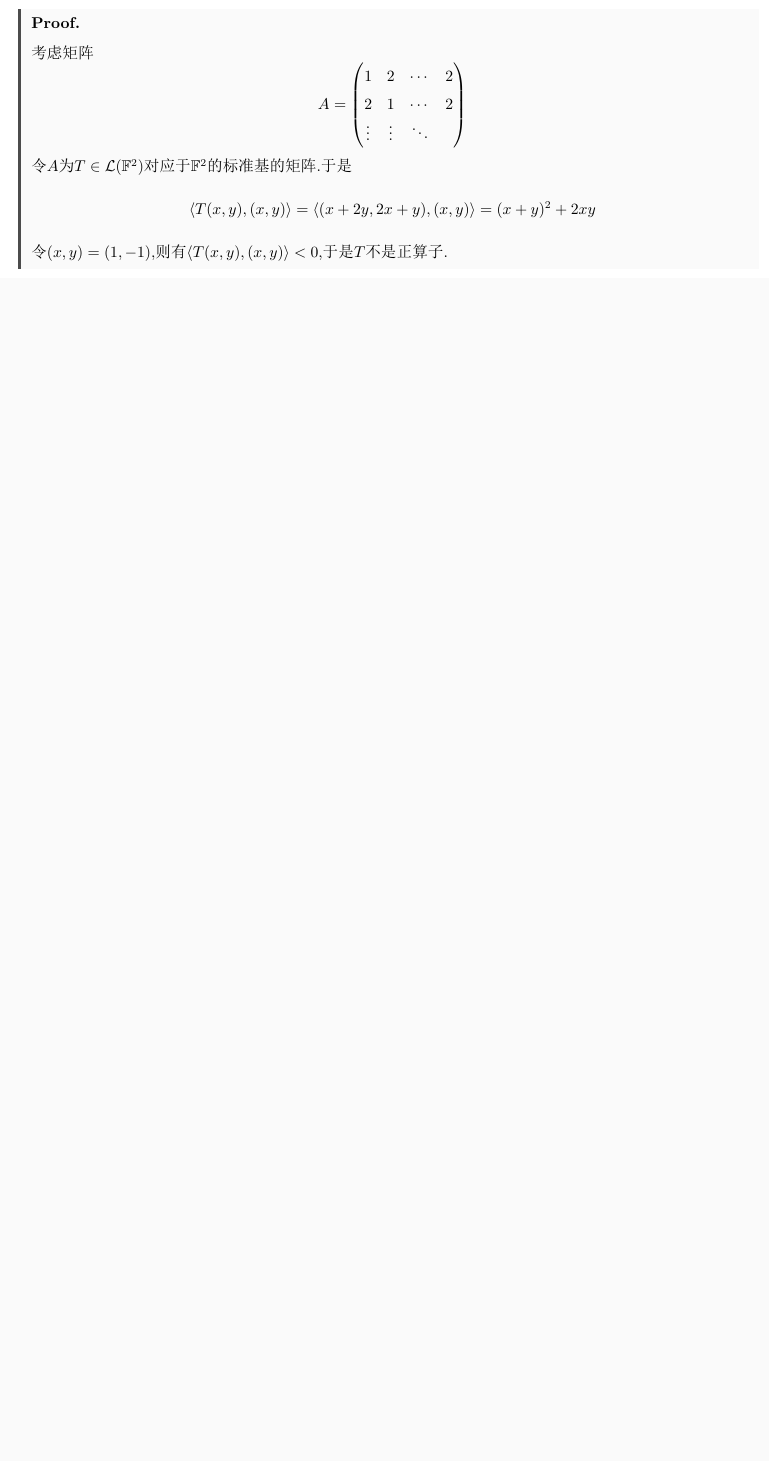
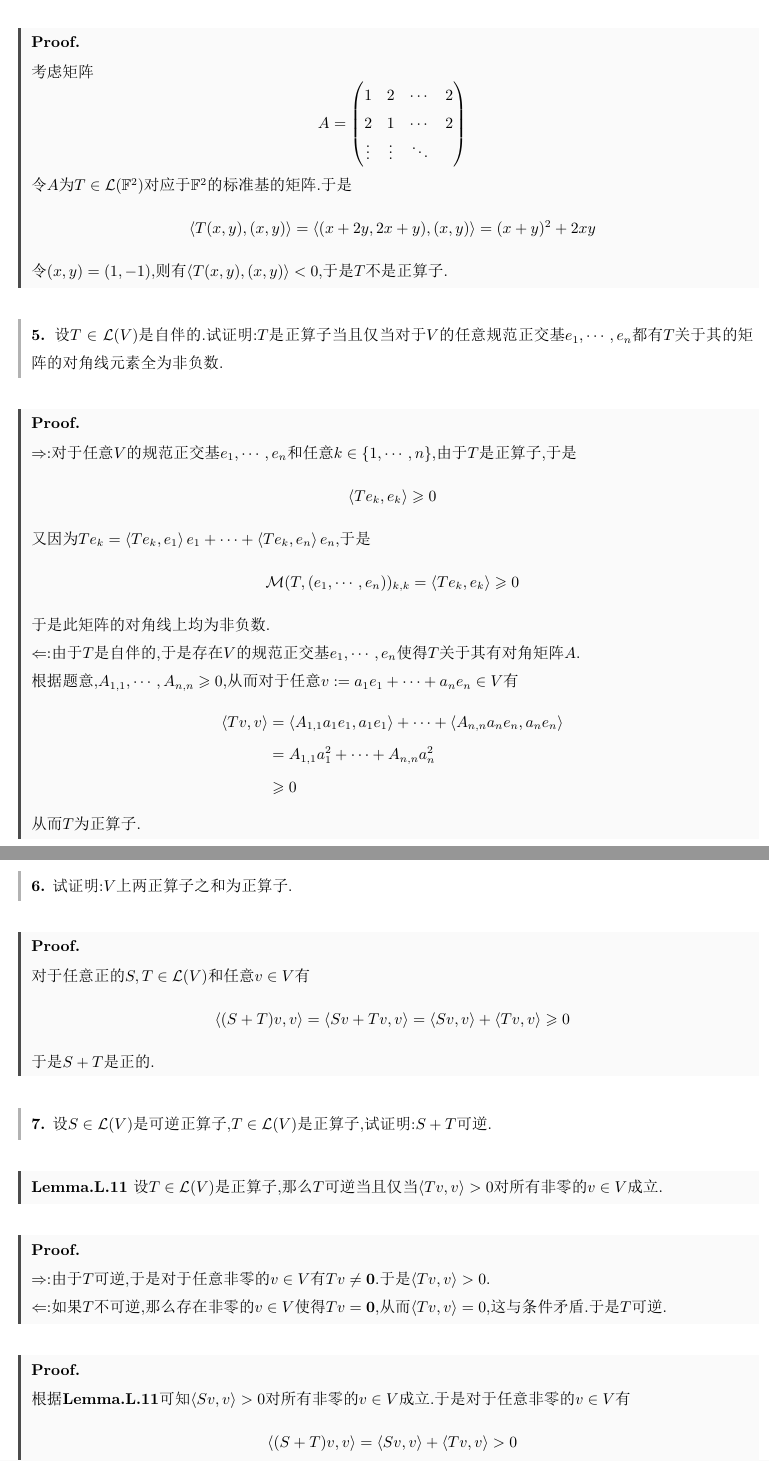
Before and after one commit to Night-Is-Young/Linear-Algebra-Done-Right, a LaTeX document (Linear-Algebra-Done-Right-Solution/7C/7C.tex): part of page 2 of 2 before the commit and two parts of pages 2 and 3 of 5 after it, the two joined at a grey line, cut so that both start at the same text, the shorter picture padded with empty space. The pictures show the PDF file Linear-Algebra-Done-Right-Solution/7C/7C.pdf that the author committed with the source.

Commit message:
submission

```diff
--- a/Linear-Algebra-Done-Right-Solution/7C/7C.tex
+++ b/Linear-Algebra-Done-Right-Solution/7C/7C.tex
@@ -71,4 +71,100 @@
     =(x+y)^2+2xy\]
     令$(x,y)=(1,-1)$,则有$\inprod{T(x,y)}{(x,y)}<0$,于是$T$不是正算子.
 \end{proof}
-
+\begin{problem}[5.]
+    设$T\in\L(V)$是自伴的.试证明:$T$是正算子当且仅当对于$V$的任意规范正交基$\li e,n$都有$T$关于其的矩阵的对角线元素全为非负数.
+\end{problem}
+\begin{proof}
+    $\Rightarrow$:对于任意$V$的规范正交基$\li e,n$和任意$k\in\{1,\cdots,n\}$,由于$T$是正算子,于是
+    \[\inprod{Te_k}{e_k}\geqslant0\]
+    又因为$Te_k=\inprod{Te_k}{e_1}e_1+\cdots+\inprod{Te_k}{e_n}e_n$,于是
+    \[\M(T,(\li e,n))_{k,k}=\inprod{Te_k}{e_k}\geqslant0\]
+    于是此矩阵的对角线上均为非负数.\\
+    $\Leftarrow$:由于$T$是自伴的,于是存在$V$的规范正交基$\li e,n$使得$T$关于其有对角矩阵$A$.\\
+    根据题意,$A_{1,1},\cdots,A_{n,n}\geqslant0$,从而对于任意$v:=a_1e_1+\cdots+a_ne_n\in V$有
+    \[\begin{aligned}
+        \inprod{Tv}{v}
+        &= \inprod{A_{1,1}a_1e_1}{a_1e_1}+\cdots+\inprod{A_{n,n}a_ne_n}{a_ne_n} \\
+        &= A_{1,1}a_1^2+\cdots+A_{n,n}a_n^2 \\
+        &\geqslant 0
+    \end{aligned}\]
+    从而$T$为正算子.
+\end{proof}
+\begin{problem}[6.]
+    试证明:$V$上两正算子之和为正算子.
+\end{problem}
+\begin{proof}
+    对于任意正的$S,T\in\L(V)$和任意$v\in V$有
+    \[\inprod{(S+T)v}{v}=\inprod{Sv+Tv}{v}=\inprod{Sv}{v}+\inprod{Tv}{v}\geqslant 0\]
+    于是$S+T$是正的.
+\end{proof}
+\begin{problem}[7.]
+    设$S\in\L(V)$是可逆正算子,$T\in\L(V)$是正算子,试证明:$S+T$可逆.
+\end{problem}
+\begin{lemma}[Lemma.L.11]
+    设$T\in\L(V)$是正算子,那么$T$可逆当且仅当$\inprod{Tv}{v}>0$对所有非零的$v\in V$成立.
+\end{lemma}
+\begin{proof}
+    $\Rightarrow$:由于$T$可逆,于是对于任意非零的$v\in V$有$Tv\neq\mbf0$.于是$\inprod{Tv}{v}>0$.\\
+    $\Leftarrow$:如果$T$不可逆,那么存在非零的$v\in V$使得$Tv=\mbf0$,从而$\inprod{Tv}{v}=0$,这与条件矛盾.于是$T$可逆.
+\end{proof}
+\begin{proof}
+    根据\tbf{Lemma.L.11}可知$\inprod{Sv}{v}>0$对所有非零的$v\in V$成立.于是对于任意非零的$v\in V$有
+    \[\inprod{(S+T)v}{v}=\inprod{Sv}{v}+\inprod{Tv}{v}>0\]
+    从而$S+T$是可逆的.
+\end{proof}
+\begin{problem}[8.]
+    设$T\in\L(V)$.试证明:$T$是正算子,当且仅当$T^\dagger$是正算子.
+\end{problem}
+\begin{proof}
+    由于$T$是正算子,于是令$V$有一规范正交基$\li e,n$是分别对应于$T$的特征值$\li\lambda,n$的特征向量.\\
+    于是$\li\lambda,n\geqslant0$.根据\tbf{7B.25}有
+    \[T^\dagger e_k=\left\{\begin{array}{l}
+        \frac{1}{\lambda_k}e_k,\lambda_k\neq0\\\mbf0,\lambda_k=0
+    \end{array}\right.\]
+    对所有$k\in\{1,\cdots,n\}$成立.于是$T^\dagger$关于$\li e,n$的矩阵是对角线上均为非负数的对角矩阵,从而$T^\dagger$是正算子.\\
+    交换$T$和$T^\dagger$即可证得另一方向.于是命题得证.
+\end{proof}
+\begin{problem}[9.]
+    设$T\in\L(V)$是正算子,$S\in\L(W,V)$.试证明:$S^*TS$是$W$上的正算子.
+\end{problem}
+\begin{proof}
+    对于任意$w\in W$有
+    \[\inprod{S^*TSw}{w}=\inprod{T(Sw)}{Sw}\geqslant0\]
+    于是$S^*TS$是$W$上的正算子.
+\end{proof}
+\begin{problem}[10.]
+    设$T$是$V$上的正算子,设$v,w\in V$满足$Tv=w$且$Tw=v$.试证明:$v=w$.
+\end{problem}
+\begin{proof}
+    我们有
+    \[\inprod{T(v-w)}{v-w}=\inprod{w-v}{v-w}=-||v-w||^2\geqslant0\]
+    于是$||v-w||=0$,即$v=w$.
+\end{proof}
+\begin{problem}[11.]
+    设$T$是$V$上的正算子,$U$是$V$在$T$下不变的子空间,试证明:$T|_U\in\L(U)$是$U$上的正算子.
+\end{problem}
+\begin{proof}
+    对于任意$u\in U$都有$Tu\in U\subseteq V$,又因为$T$是正的,于是
+    \[\inprod{T|_Uu}{u}=\inprod{Tu}{u}\geqslant0\]
+    于是$T|_U$是$U$上的正算子.
+\end{proof}
+\begin{problem}[12.]
+    设$T\in\L(V)$是正算子,试证明:对于任意$k\in\N^*$,$T^k$都是正算子.
+\end{problem}
+\begin{proof}
+    由于$T$是正算子,于是$T$关于$V$的某组规范正交基$\li e,n$有对角矩阵
+    \[\M(T)=\begin{pmatrix}
+        \lambda_1&\cdots&0\\
+        \vdots&\ddots&\vdots\\
+        0&\cdots&\lambda_n
+    \end{pmatrix}\]
+    且$\li\lambda,n\geqslant0$.\\
+    于是$T^k$关于这基的矩阵为
+    \[\M(T^k)=(\M(T))^k=\begin{pmatrix}
+        \lambda_1^k&\cdots&0\\
+        \vdots&\ddots&\vdots\\
+        0&\cdots&\lambda_n^k
+    \end{pmatrix}\]
+    这是对角线均为非负数的对角矩阵,从而$T^k$也是正算子.
+\end{proof}
@@ -74,0 +174,19 @@
+        \item 试证明:$T-\alpha I$是正算子,当且仅当$\alpha$不大于$T$的任意特征值.
+        \item 试证明:$\alpha I-T$是正算子,当且仅当$\alpha$不小于$T$的任意特征值.
+    \end{enumerate}
+\end{problem}
+\begin{proof}
+    \begin{enumerate}[label=\tbf{(\arabic*)}]
+        \item 由于$T$是自伴算子,于是考虑$V$的某个规范正交基$\li e,n$使得$T$关于其有对角矩阵
+            \[\M(T)=\begin{pmatrix}
+                \lambda_1&\cdots&0\\
+                \vdots&\ddots&\vdots\\
+                0&\cdots&\lambda_n
+            \end{pmatrix}\]
+            则$\li\lambda,n$为$T$的特征值.\\
+            于是$T-\alpha I$关于这基的矩阵为
+            \[\M(T-\alpha I)=\begin{pmatrix}
+                \lambda_1-\alpha&\cdots&0\\
+                \vdots&\ddots&\vdots\\
+                0&\cdots&\lambda_n-\alpha
+            \end{pmatrix}\]
@@ -75 +196,3 @@
+    \end{enumerate}
+\end{proof}
 \end{document}
```
Also changed, not shown: Linear-Algebra-Done-Right-Solution/7C/7C.pdf, Linear-Algebra-Done-Right-Solution/7C/7C.tex (6 more changed lines), 5 other files.
